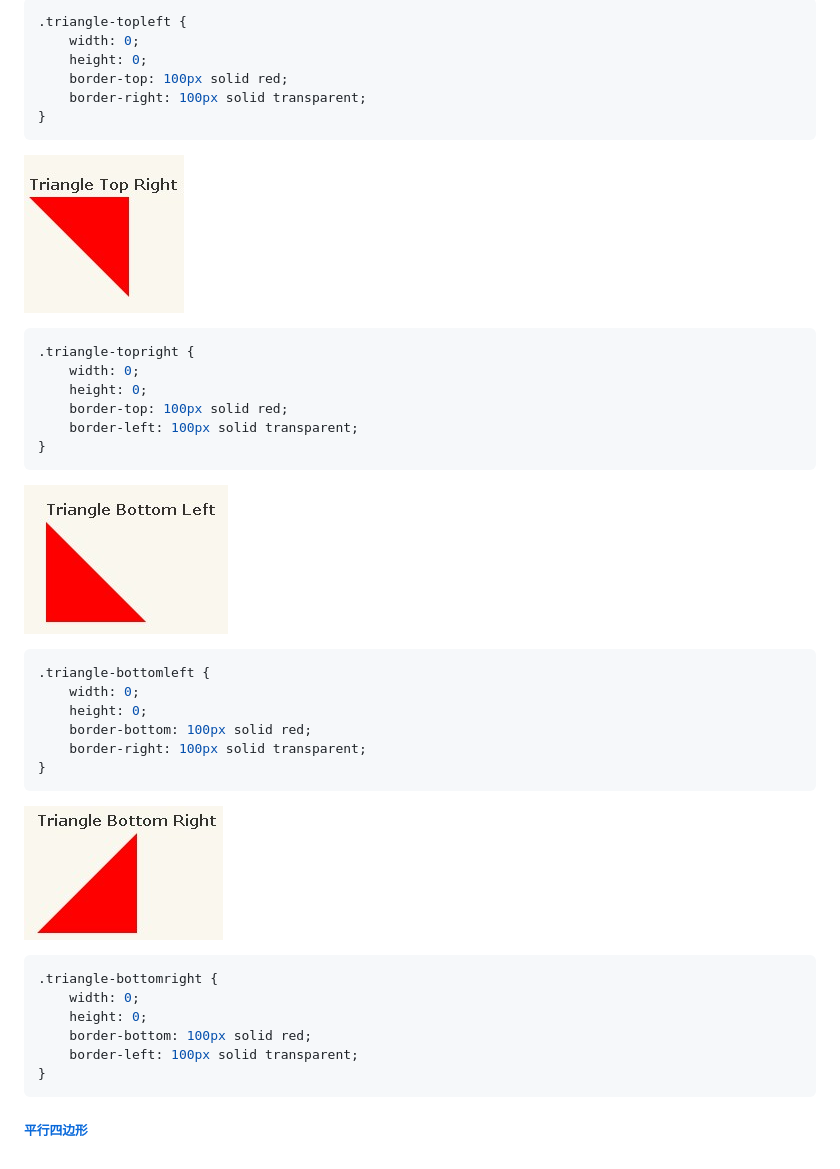
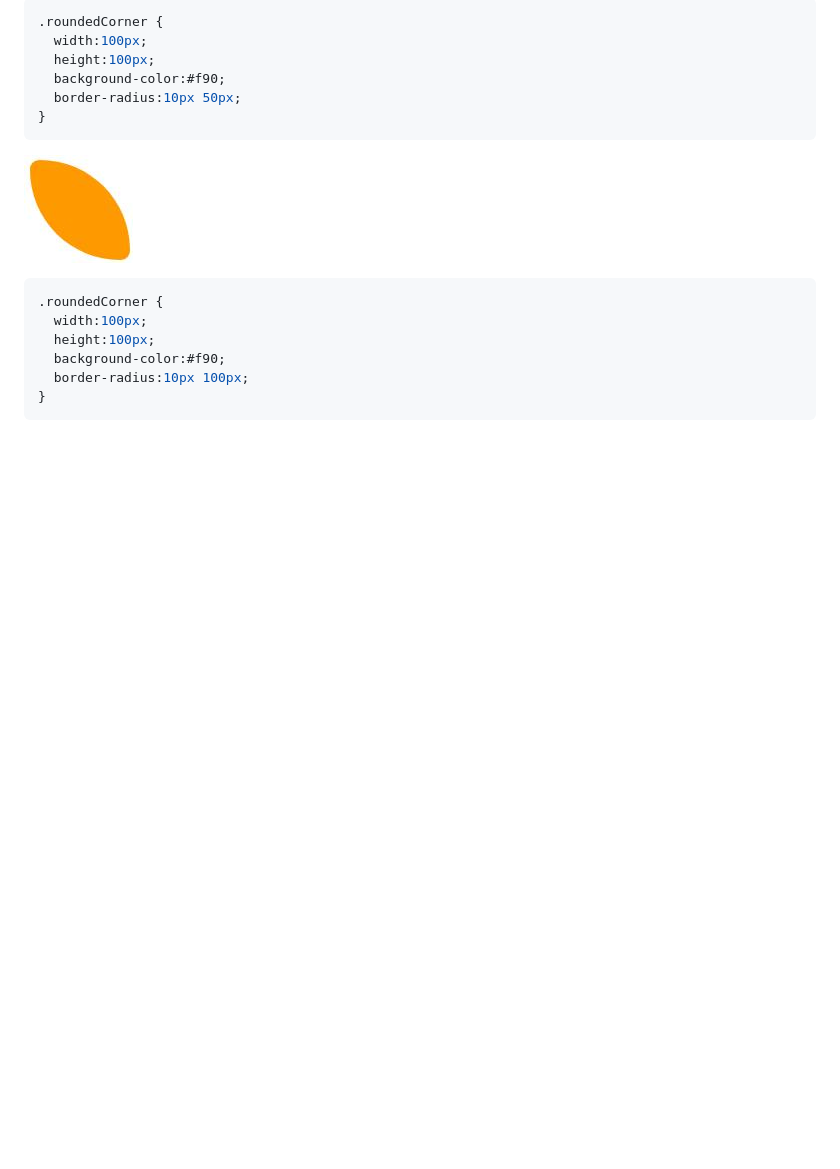
Before and after one commit to miniChx/favorites, a Markdown page: css/css-mark.md, the part around the change printed below. Rendered like a GitHub page; blank space fills up the shorter version.

````diff
--- a/css/css-mark.md
+++ b/css/css-mark.md
@@ -58,45 +155,19 @@
 ```css
-.triangle-topleft {
-    width: 0;
-    height: 0;
-    border-top: 100px solid red;
-    border-right: 100px solid transparent;
+.roundedCorner {
+  width:100px;
+  height:100px;
+  background-color:#f90;
+  border-radius:10px 50px;
 }
 ```
 
-![Aaron Swartz](https://raw.githubusercontent.com/miniChx/favorites/master/css/imgs/mark/triangle-topright.jpg)
+![Aaron Swartz](https://raw.githubusercontent.com/miniChx/favorites/master/css/imgs/mark/border-radius2.jpg)
 
 ```css
-.triangle-topright {
-    width: 0;
-    height: 0;
-    border-top: 100px solid red;
-    border-left: 100px solid transparent;
+.roundedCorner {
+  width:100px;
+  height:100px;
+  background-color:#f90;
+  border-radius:10px 100px;
 }
 ```
-
-![Aaron Swartz](https://raw.githubusercontent.com/miniChx/favorites/master/css/imgs/mark/triangle-bottomleft.jpg)
-
-```css
-.triangle-bottomleft {
-    width: 0;
-    height: 0;
-    border-bottom: 100px solid red;
-    border-right: 100px solid transparent;
-}
-```
-
-![Aaron Swartz](https://raw.githubusercontent.com/miniChx/favorites/master/css/imgs/mark/triangle-bottomright.jpg)
-
-```css
-.triangle-bottomright {
-    width: 0;
-    height: 0;
-    border-bottom: 100px solid red;
-    border-left: 100px solid transparent;
-}
-```
-
-
-
-###### [平行四边形](#parallelogram)
````
Also changed, not shown: other parts of css/css-mark.md (+130 -33 lines), css/imgs/mark/parallelogram.jpg (added), css/imgs/mark/triangle.jpg (added), css/imgs/mark/triangle_border_up.jpg (added).
